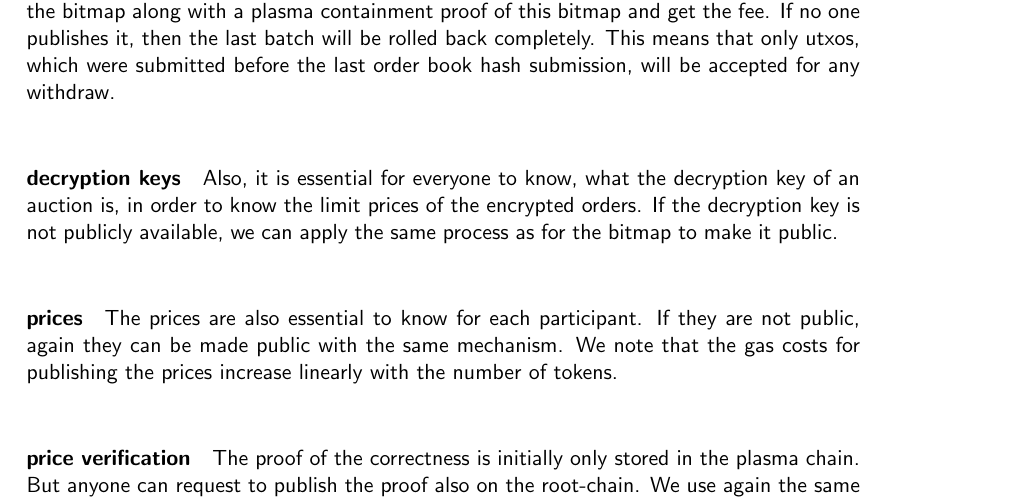
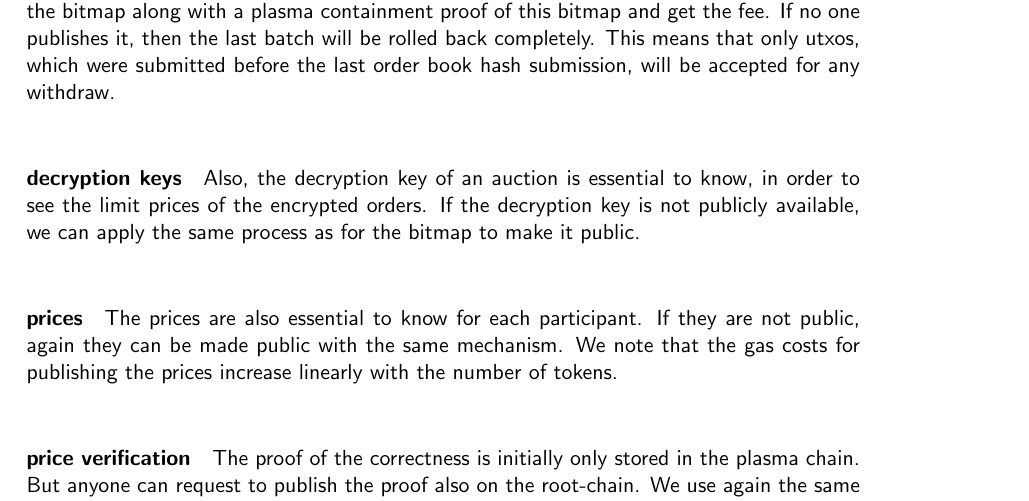
Before and after one commit to gnosis/dex-research, a LaTeX paper (PlasmaResearch/plasma_batch_auction.tex): part of page 11 of 17, cut so that both start at the same text. Compiled offline with pdfLaTeX.

Commit message:
newest paper added

```diff
--- a/PlasmaResearch/plasma_batch_auction.tex
+++ b/PlasmaResearch/plasma_batch_auction.tex
@@ -383,7 +383,7 @@ If no one publishes it, then the last batch will be rolled back completely.
 This means that only utxos, which were submitted before the last order book hash submission, will be accepted for any withdraw.
 
 \paragraph{decryption keys}
-Also, it is essential for everyone to know, what the decryption key of an auction is, in order to know the limit prices of the encrypted orders.
+Also, the decryption key of an auction is essential to know, in order to see the limit prices of the encrypted orders.
 If the decryption key is not publicly available, we can apply the same process as for the bitmap to make it public.
 
 \paragraph{prices}
```
Also changed, not shown: PlasmaResearch/multi-token-batch.pdf (added).
